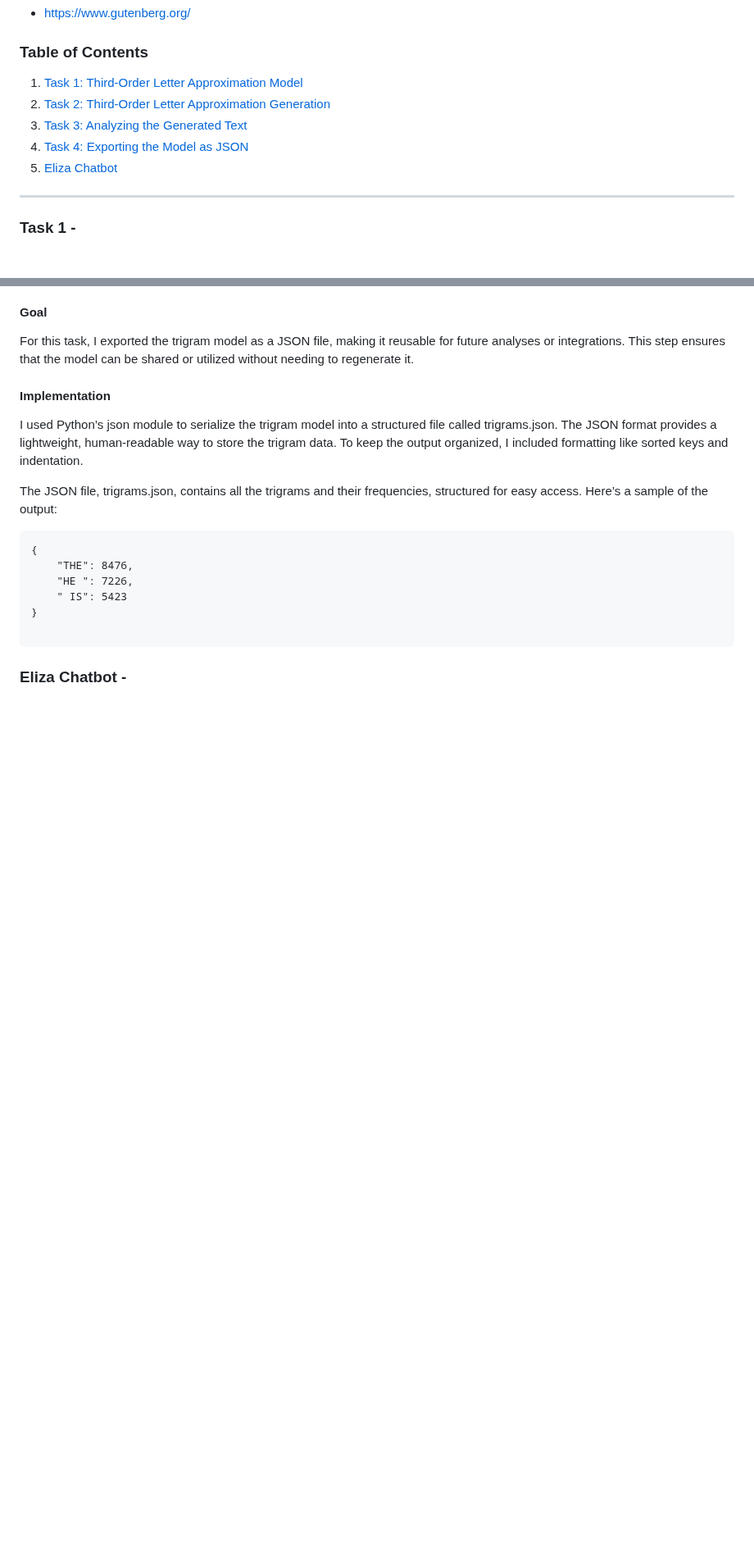
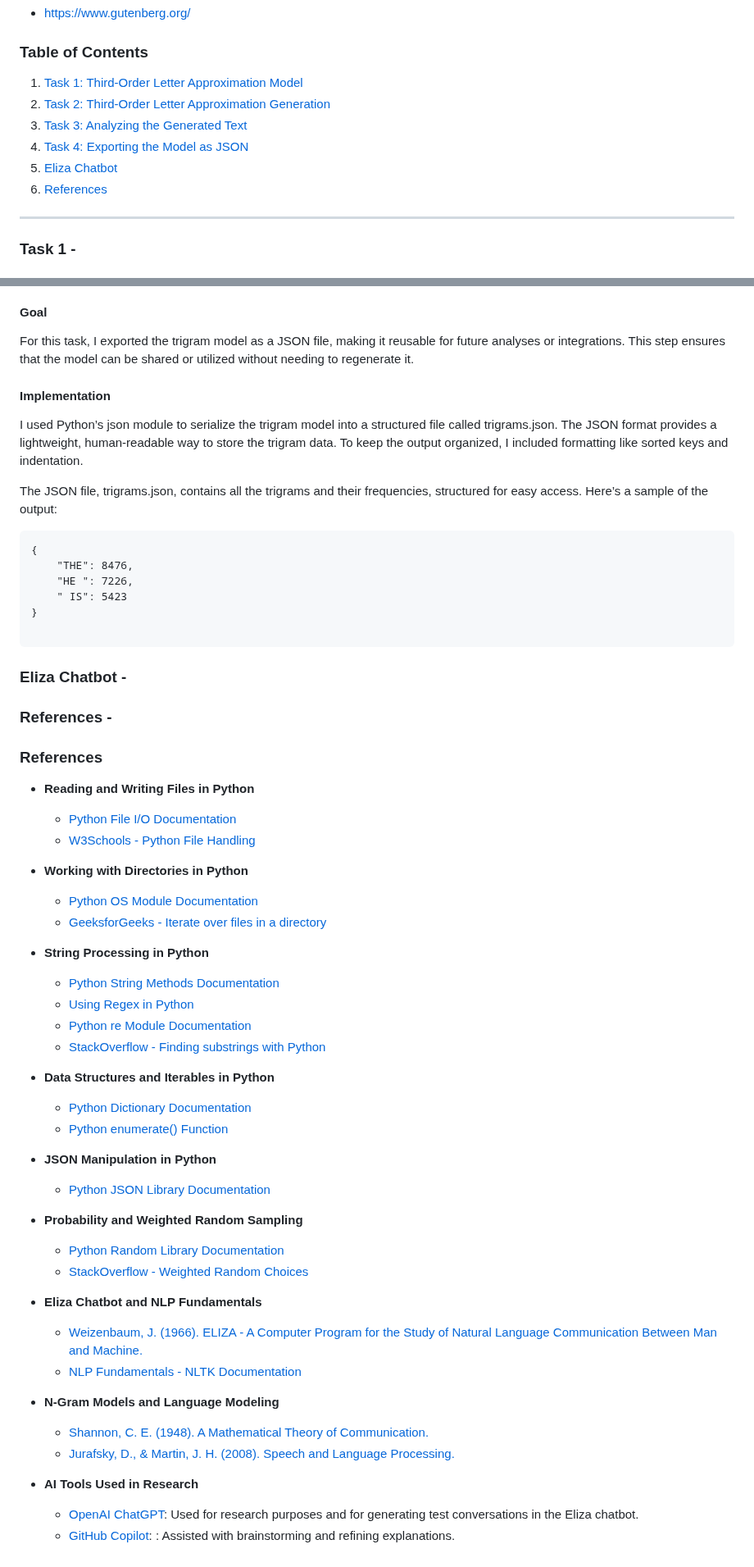
Before and after one commit to sophieboyle1/Emerging-Technologies-Assessment, a Markdown page: README.md, 2 parts joined by grey strips. Shown at 82% size. GitHub-like rendering; blank space fills up the shorter version.

Commit message:
added my referecnes

````diff
--- a/README.md
+++ b/README.md
@@ -14,4 +14,6 @@ This research uses publicly available text data from English publications to con
 5. [Eliza Chatbot](#eliza-chatbot)
+6. [References](#references)
+
 
 ---
 
@@ -135,3 +137,44 @@ The JSON file, trigrams.json, contains all the trigrams and their frequencies, s
 ```
 
 ### Eliza Chatbot -
+
+### References -
+
+### References
+
+- **Reading and Writing Files in Python**
+  - [Python File I/O Documentation](https://docs.python.org/3/tutorial/inputoutput.html#reading-and-writing-files)
+  - [W3Schools - Python File Handling](https://www.w3schools.com/python/python_file_handling.asp)
+
+- **Working with Directories in Python**
+  - [Python OS Module Documentation](https://docs.python.org/3/library/os.html#module-os)
+  - [GeeksforGeeks - Iterate over files in a directory](https://www.geeksforgeeks.org/how-to-iterate-over-files-in-directory-using-python/)
+
+- **String Processing in Python**
+  - [Python String Methods Documentation](https://docs.python.org/3/library/stdtypes.html#string-methods)
+  - [Using Regex in Python](https://www.w3schools.com/python/python_regex.asp)
+  - [Python re Module Documentation](https://docs.python.org/3/library/re.html)
+  - [StackOverflow - Finding substrings with Python](https://stackoverflow.com/a/51456576)
+
+- **Data Structures and Iterables in Python**
+  - [Python Dictionary Documentation](https://docs.python.org/3/tutorial/datastructures.html#dictionaries)
+  - [Python enumerate() Function](https://docs.python.org/3/library/functions.html#enumerate)
+
+- **JSON Manipulation in Python**
+  - [Python JSON Library Documentation](https://docs.python.org/3/library/json.html)
+
+- **Probability and Weighted Random Sampling**
+  - [Python Random Library Documentation](https://docs.python.org/3/library/random.html#random.choices)
+  - [StackOverflow - Weighted Random Choices](https://stackoverflow.com/a/3679747)
+
+- **Eliza Chatbot and NLP Fundamentals**
+  - [Weizenbaum, J. (1966). ELIZA - A Computer Program for the Study of Natural Language Communication Between Man and Machine.](https://dl.acm.org/doi/10.1145/365153.365168)
+  - [NLP Fundamentals - NLTK Documentation](https://www.nltk.org/)
+
+- **N-Gram Models and Language Modeling**
+  - [Shannon, C. E. (1948). A Mathematical Theory of Communication.](https://people.math.harvard.edu/~ctm/home/text/others/shannon/entropy/entropy.pdf)
+  - [Jurafsky, D., & Martin, J. H. (2008). Speech and Language Processing.](https://web.stanford.edu/~jurafsky/slp3/)
+
+- **AI Tools Used in Research**
+  - [OpenAI ChatGPT](https://openai.com/chatgpt): Used for research purposes and for generating test conversations in the Eliza chatbot.
+  - [GitHub Copilot](https://github.com/features/copilot): : Assisted with brainstorming and refining explanations.
````
Also changed, not shown: other parts of README.md (+4 -4 lines).
